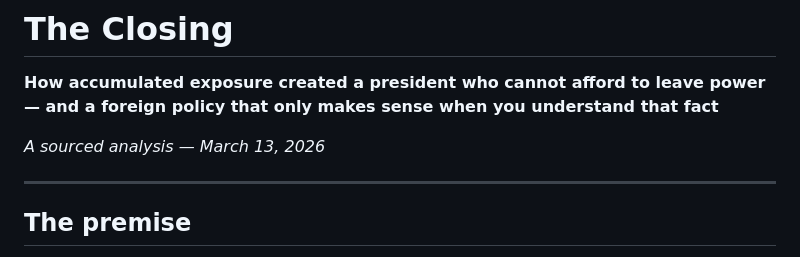
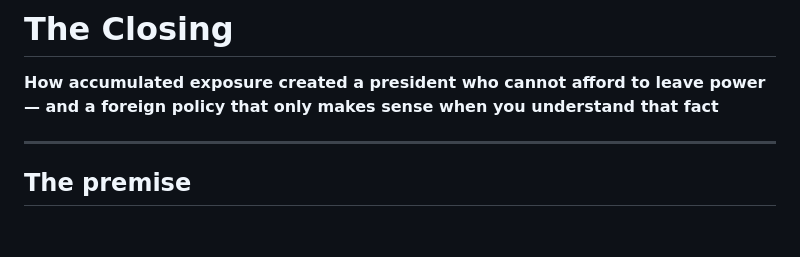
Before and after one commit to lawson-wheatley/deal, a Markdown page: md/the-closing.md, the part around the change. Drawn GitHub-style; blank space fills up the shorter version.

Commit message:
Remove publication date from the closing document
Removed publication date from the closing document.

```diff
--- a/md/the-closing.md
+++ b/md/the-closing.md
@@ -1,8 +1,6 @@
 # The Closing
 
 **How accumulated exposure created a president who cannot afford to leave power — and a foreign policy that only makes sense when you understand that fact**
-
-*A sourced analysis — March 13, 2026*
 
 ---
 
```
